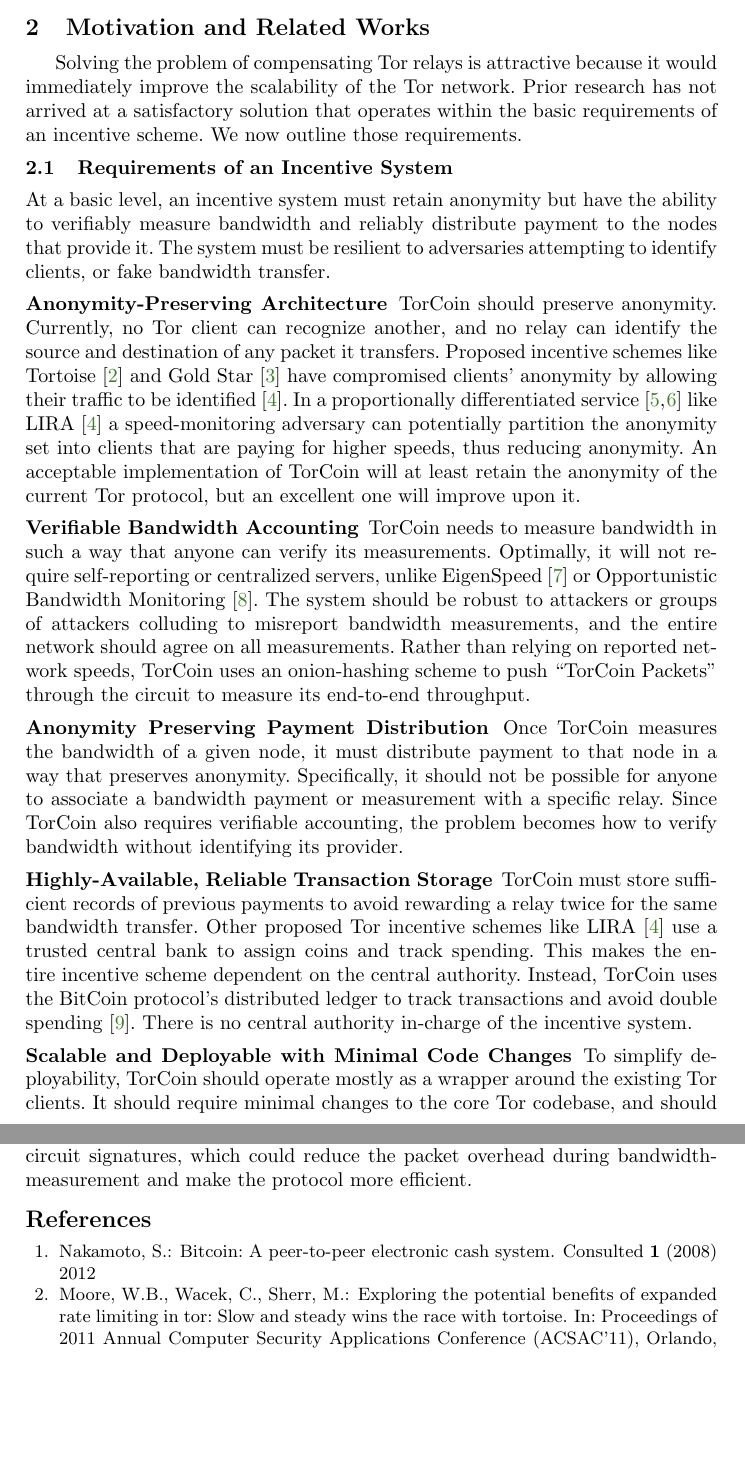
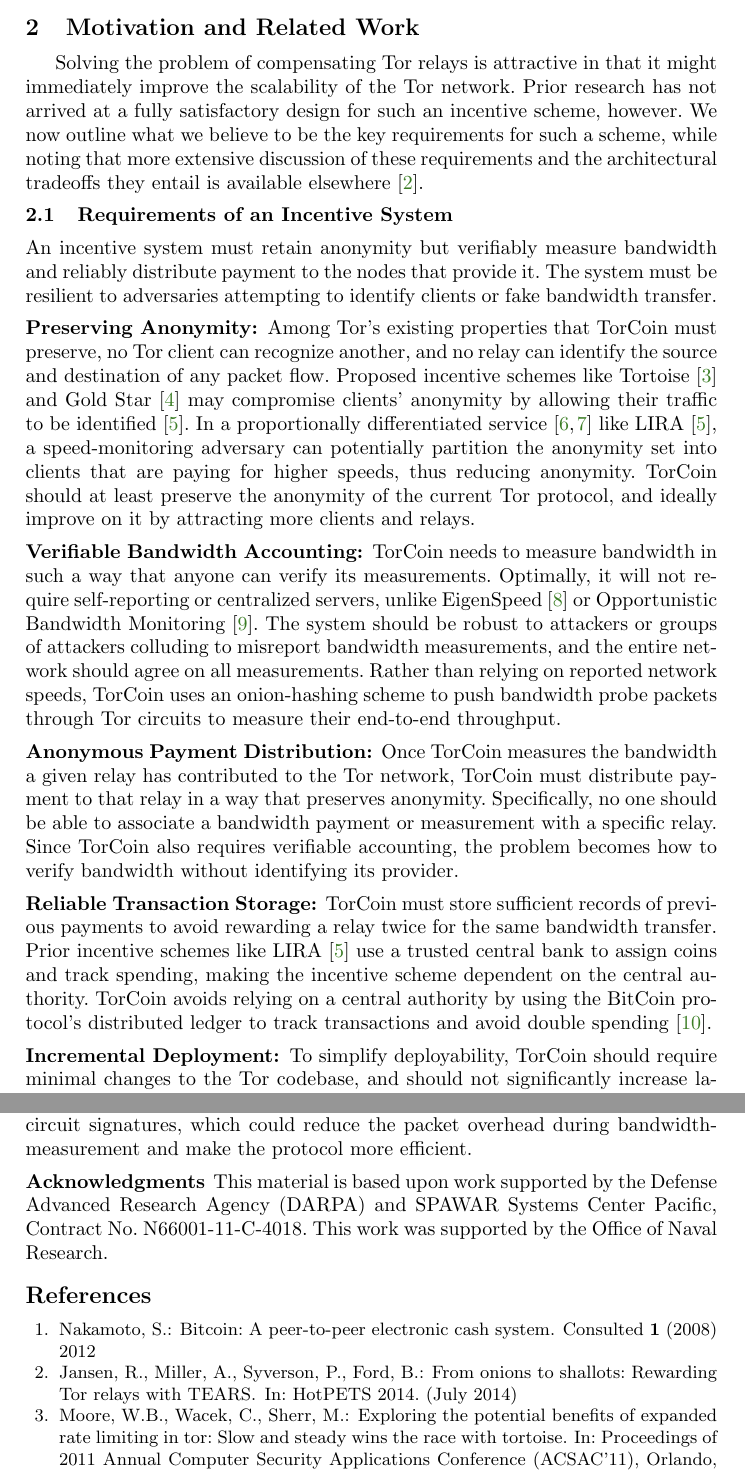
Before and after one commit to milesrichardson/torcoin, a LaTeX paper (torcoin/paper.tex, which reads torcoin/sections/conclusion.tex, torcoin/sections/motivation.tex): two parts of pages 2 and 11 of 12, joined at a grey line, cut so that both start at the same text, the shorter picture padded with empty space. Compiled offline with pdfLaTeX.

Commit message:
edits thru section 2

```diff
--- a/torcoin/paper.tex
+++ b/torcoin/paper.tex
@@ -56,8 +56,9 @@
 \titlespacing{\section}{0pt}{3mm plus 1mm minus 1mm}{2mm plus 1mm minus 1mm}
 
 % Custom commands
+\newcommand{\com}[1]{}		% comment
 \newcommand{\etal}{{\em et al.\ }}
-\newcommand{\naive}{na\"{\i}ve }
+\newcommand{\naive}{na\"{\i}ve\xspace}
 \newcommand{\point}[1]{\noindent\textbf{#1}.}
 \newcommand{\citeme}{\textbf{\color{red}CITE NEEDED! \xspace}}
 \newcommand{\checkme}[1][check me]{\textbf{\color{red}NEEDS REVIEW!--{#1} \xspace}}
--- a/torcoin/sections/conclusion.tex
+++ b/torcoin/sections/conclusion.tex
@@ -9,3 +9,9 @@
 Further work could investigate the use of cryptographic accumulators for circuit
 signatures, which could reduce the packet overhead during bandwidth-measurement
 and make the protocol more efficient.
+
+\paragraph{Acknowledgments}
+
+This material is based upon work supported by the Defense Advanced Research
+Agency (DARPA) and SPAWAR Systems Center Pacific, Contract No. N66001-11-C-4018.
+This work was supported by the Office of Naval Research.
--- a/torcoin/sections/motivation.tex
+++ b/torcoin/sections/motivation.tex
@@ -1,56 +1,63 @@
-\section{Motivation and Related Works} \label{motivation} Solving the problem of
-compensating Tor relays is attractive because it would immediately improve the
-scalability of the Tor network. Prior research has not arrived at a satisfactory
-solution that operates within the basic requirements of an incentive scheme. We
-now outline those requirements.
+\section{Motivation and Related Work} \label{motivation}
 
-\subsection{Requirements of an Incentive System} At a basic level, an incentive
-system must retain anonymity but have the ability to verifiably measure
+Solving the problem of
+compensating Tor relays is attractive in that it might immediately improve the
+scalability of the Tor network. Prior research has not arrived
+at a fully satisfactory design for such an incentive scheme, however.
+We now outline what we believe to be the key requirements for such a scheme,
+while noting that more extensive discussion of these requirements
+and the architectural tradeoffs they entail is available
+elsewhere~\cite{jansen14onions}.
+
+\subsection{Requirements of an Incentive System}
+An incentive system must retain anonymity but verifiably measure
 bandwidth and reliably distribute payment to the nodes that provide it. The
-system must be resilient to adversaries attempting to  identify clients, or fake
+system must be resilient to adversaries attempting to identify clients or fake
 bandwidth transfer.
 
-\subsubsection{Anonymity-Preserving Architecture} TorCoin should preserve
-anonymity. Currently, no Tor client can recognize another, and no relay can
-identify the source and destination of any packet it transfers. Proposed
+\subsubsection{Preserving Anonymity:}
+Among Tor's existing properties that TorCoin must preserve,
+no Tor client can recognize another, and no relay can
+identify the source and destination of any packet flow. Proposed
 incentive schemes like Tortoise\cite{acsac11-tortoise} and Gold Star\cite
-{incentives-fc10} have compromised clients' anonymity by allowing their traffic
+{incentives-fc10} may compromise clients' anonymity by allowing their traffic
 to be identified\cite{jansen2013lira}. In a proportionally differentiated
 service \cite{blake1998architecture, dovrolis1999case} like LIRA
-\cite{jansen2013lira} a speed-monitoring adversary can potentially partition the
+\cite{jansen2013lira},
+a speed-monitoring adversary can potentially partition the
 anonymity set into clients that are paying for higher speeds, thus reducing
-anonymity. An acceptable implementation of TorCoin will at least retain the
-anonymity of the current Tor protocol, but an excellent one will improve upon
-it.
+anonymity. TorCoin should at least preserve the
+anonymity of the current Tor protocol,
+and ideally improve on it by attracting more clients and relays.
 
-\subsubsection{Verifiable Bandwidth Accounting} TorCoin needs to measure
+\subsubsection{Verifiable Bandwidth Accounting:} TorCoin needs to measure
 bandwidth in such a way that anyone can verify its measurements. Optimally, it
 will not require self-reporting or centralized servers, unlike EigenSpeed
 \cite{snader2009eigenspeed} or Opportunistic Bandwidth Monitoring
 \cite{snader2008tune}. The system should be robust to attackers or groups of
 attackers colluding to misreport bandwidth measurements, and the entire network
 should agree on all measurements. Rather than relying on reported network
-speeds, TorCoin uses an onion-hashing scheme to push ``TorCoin Packets'' through
-the circuit to measure its end-to-end throughput.
+speeds, TorCoin uses an onion-hashing scheme to push bandwidth probe packets
+through Tor circuits to measure their end-to-end throughput.
 
-\subsubsection{Anonymity Preserving Payment Distribution} Once TorCoin measures
-the bandwidth of a given node, it must distribute payment to that node in a way
-that preserves anonymity. Specifically, it should not be possible for anyone to
+\subsubsection{Anonymous Payment Distribution:} Once TorCoin measures
+the bandwidth a given relay has contributed to the Tor network,
+TorCoin must distribute payment to that relay in a way
+that preserves anonymity. Specifically, no one should be able to
 associate a bandwidth payment or measurement with a specific relay. Since
 TorCoin also requires verifiable accounting, the problem becomes how to verify
 bandwidth without identifying its provider.
 
-\subsubsection{Highly-Available, Reliable Transaction Storage} TorCoin must
+\subsubsection{Reliable Transaction Storage:} TorCoin must
 store sufficient records of previous payments to avoid rewarding a relay twice
-for the same bandwidth transfer. Other proposed Tor incentive schemes like
+for the same bandwidth transfer. Prior incentive schemes like
 LIRA\cite{jansen2013lira} use a trusted central bank to assign coins and track
-spending. This makes the entire incentive scheme dependent on the central
-authority. Instead, TorCoin uses the BitCoin protocol's distributed ledger to
-track transactions and avoid double spending\cite{karame2012two}. There is no
-central authority in-charge of the incentive system.
+spending, making the incentive scheme dependent on the central
+authority. TorCoin avoids relying on a central authority
+by using the BitCoin protocol's distributed ledger to
+track transactions and avoid double spending\cite{karame2012two}.
 
-\subsubsection{Scalable and Deployable with Minimal Code Changes} To simplify
-deployability, TorCoin should operate mostly as a wrapper around the existing
-Tor clients. It should require minimal changes to the core Tor codebase, and
+\subsubsection{Incremental Deployment:} To simplify
+deployability, TorCoin should require minimal changes to the Tor codebase, and
 should not significantly increase latency of requests. A good incentive scheme
 should also be scalable to accommodate a large number of users and relays
@@ -60 +63,0 @@
-features.
```
Also changed, not shown: torcoin/references.bib (+10 -0 lines), torcoin/sections/abstract.tex (+2 -2 lines), torcoin/sections/intro.tex (+7 -5 lines), torcoin/sections/motivation.tex (28 more changed lines).
